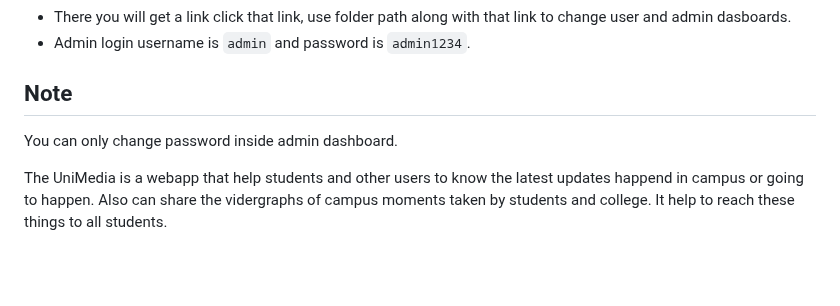
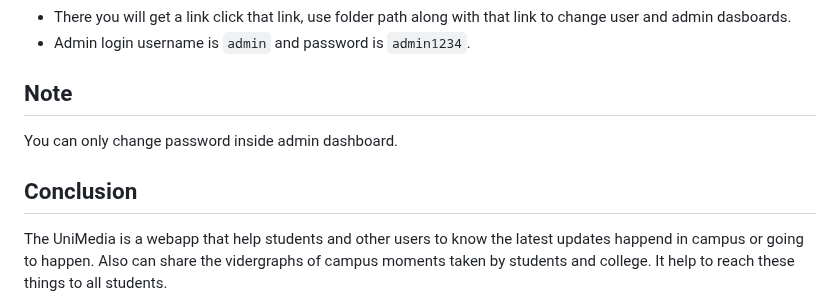
Before and after one commit to asifihsan/UniMedia, a Markdown page: README.md, the part around the change. Drawn GitHub-style; blank space fills up the shorter version.

```diff
--- a/README.md
+++ b/README.md
@@ -79,6 +79,7 @@ To use the Unimedia in development server, follow the specific instructions.
 ## Note
 You can only change password inside admin dashboard.
 
+## Conclusion
 The UniMedia is a webapp that help students and other users to know the latest updates happend in campus or going to happen. Also can share the vidergraphs of campus moments taken by students and college. It help to reach these things to all students.
 
 Create Design Deploy🚀.
```
